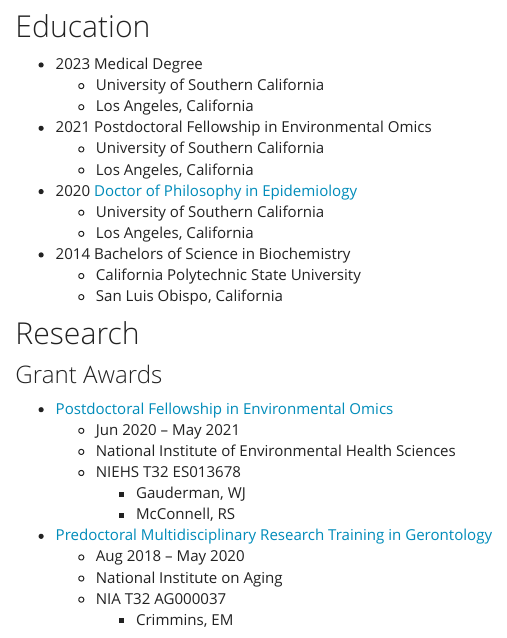
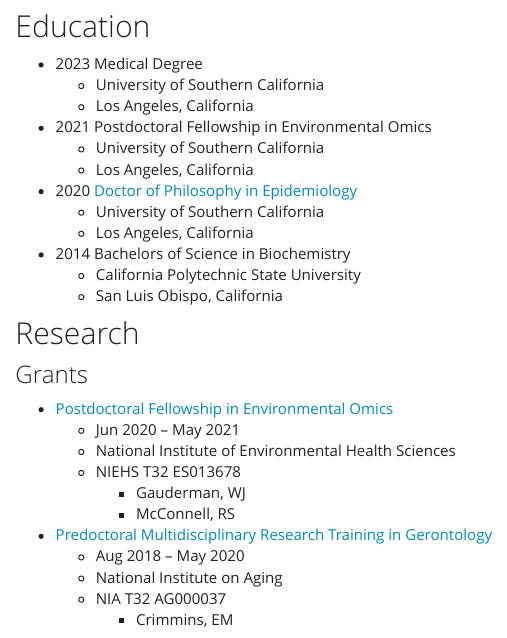
Before and after one commit to dgrisafe/web_domgrisafe, an R Markdown document (cv.Rmd): the page in a window 1100 px wide, from 630 px down. Rendered offline with R 4.5, knitr and Pandoc, with nearby package versions; a font, style sheet, LaTeX package, included part or bibliography that could not be used is replaced or left out.

Commit message:
More concise headings

```diff
--- a/cv.Rmd
+++ b/cv.Rmd
@@ -32,7 +32,7 @@
 
 ## Research
 
-### Grant Awards
+### Grants
 
 * [Postdoctoral Fellowship in Environmental Omics](https://drive.google.com/file/d/10VWMRnFBfFJxueXct3npUaVkrcL0fiWs/view?usp=sharing)
   * Jun 2020 – May 2021
```
Also changed, not shown: 1 other file.
